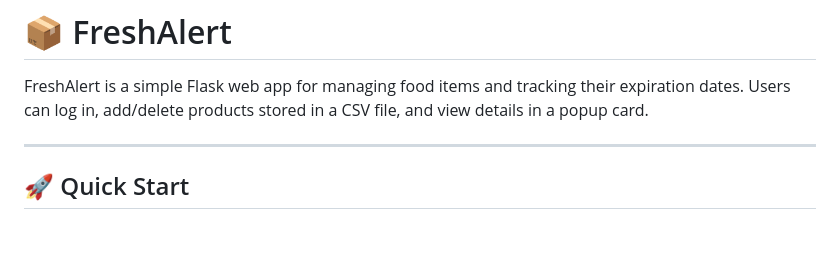
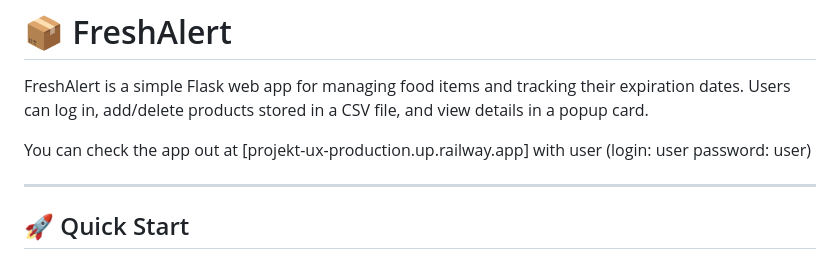
Before and after one commit to myhrisphere/Projekt-UX, a Markdown page: README.md, the part around the change. GitHub-like rendering; blank space fills up the shorter version.

```diff
--- a/README.md
+++ b/README.md
@@ -10,6 +10,8 @@ Do zaliczenia:
 # 📦 FreshAlert
 
 FreshAlert is a simple Flask web app for managing food items and tracking their expiration dates. Users can log in, add/delete products stored in a CSV file, and view details in a popup card.
+
+You can check the app out at [projekt-ux-production.up.railway.app] with user (login: user          password: user)
 
 ---
 
```
